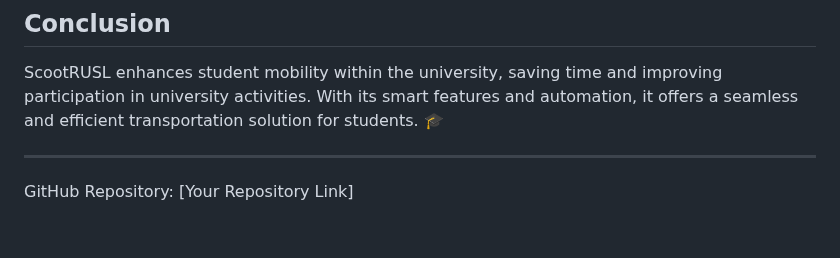
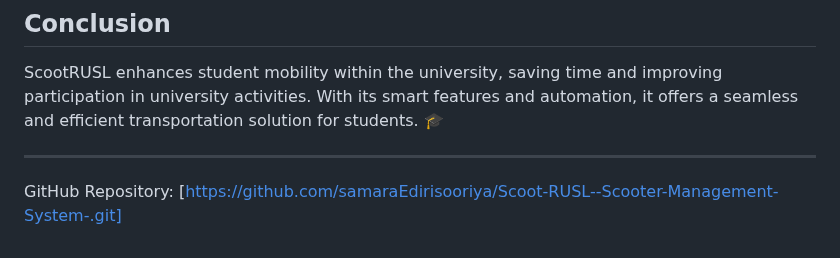
Before and after one commit to samaraEdirisooriya/Scoot-RUSL--Scooter-Management-System-, a Markdown page: README.md, the part around the change. GitHub-like rendering.

```diff
--- a/README.md
+++ b/README.md
@@ -64,4 +64,4 @@ ScootRUSL provides a transport facility within the university premises, allowing
 ScootRUSL enhances student mobility within the university, saving time and improving participation in university activities. With its smart features and automation, it offers a seamless and efficient transportation solution for students. 🎓
 
 ---
-GitHub Repository: [Your Repository Link]
+GitHub Repository: [https://github.com/samaraEdirisooriya/Scoot-RUSL--Scooter-Management-System-.git]
```
